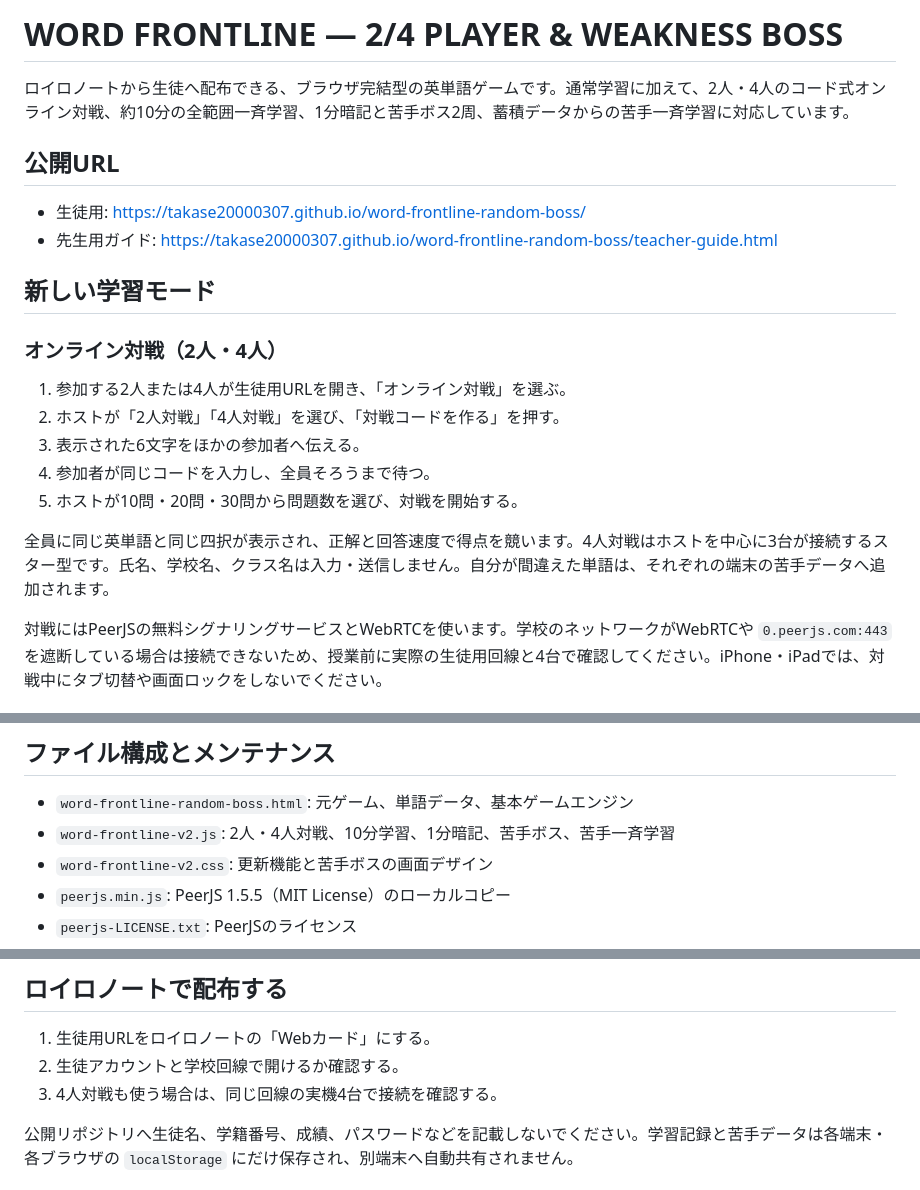
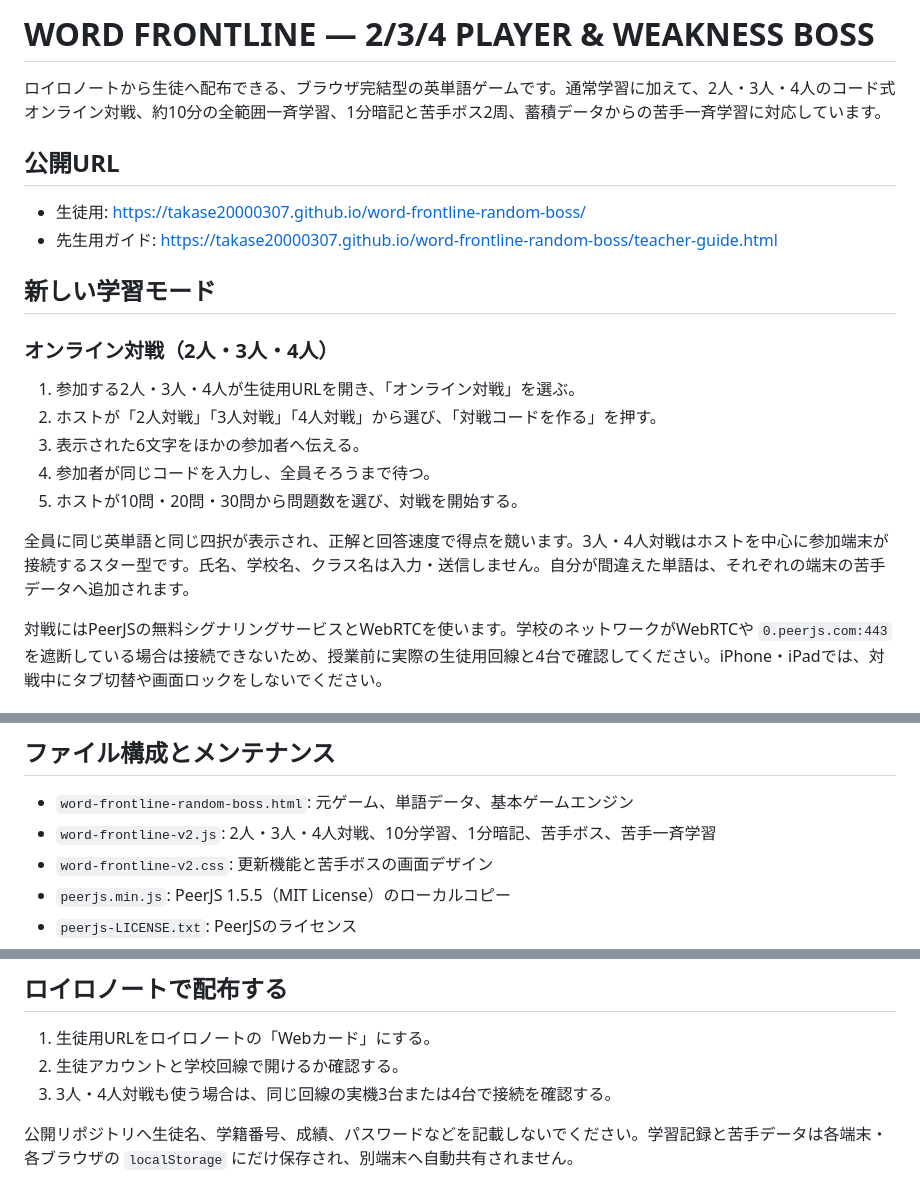
Before and after one commit to takase20000307/word-frontline-random-boss, a Markdown page: README.md, 3 parts joined by grey strips. GitHub-like rendering.

Commit message:
Document three-player online battles

```diff
--- a/README.md
+++ b/README.md
@@ -1,6 +1,6 @@
-# WORD FRONTLINE — 2/4 PLAYER & WEAKNESS BOSS
+# WORD FRONTLINE — 2/3/4 PLAYER & WEAKNESS BOSS
 
-ロイロノートから生徒へ配布できる、ブラウザ完結型の英単語ゲームです。通常学習に加えて、2人・4人のコード式オンライン対戦、約10分の全範囲一斉学習、1分暗記と苦手ボス2周、蓄積データからの苦手一斉学習に対応しています。
+ロイロノートから生徒へ配布できる、ブラウザ完結型の英単語ゲームです。通常学習に加えて、2人・3人・4人のコード式オンライン対戦、約10分の全範囲一斉学習、1分暗記と苦手ボス2周、蓄積データからの苦手一斉学習に対応しています。
 
 ## 公開URL
 
@@ -9,15 +9,15 @@
 
 ## 新しい学習モード
 
-### オンライン対戦（2人・4人）
+### オンライン対戦（2人・3人・4人）
 
-1. 参加する2人または4人が生徒用URLを開き、「オンライン対戦」を選ぶ。
-2. ホストが「2人対戦」「4人対戦」を選び、「対戦コードを作る」を押す。
+1. 参加する2人・3人・4人が生徒用URLを開き、「オンライン対戦」を選ぶ。
+2. ホストが「2人対戦」「3人対戦」「4人対戦」から選び、「対戦コードを作る」を押す。
 3. 表示された6文字をほかの参加者へ伝える。
 4. 参加者が同じコードを入力し、全員そろうまで待つ。
 5. ホストが10問・20問・30問から問題数を選び、対戦を開始する。
 
-全員に同じ英単語と同じ四択が表示され、正解と回答速度で得点を競います。4人対戦はホストを中心に3台が接続するスター型です。氏名、学校名、クラス名は入力・送信しません。自分が間違えた単語は、それぞれの端末の苦手データへ追加されます。
+全員に同じ英単語と同じ四択が表示され、正解と回答速度で得点を競います。3人・4人対戦はホストを中心に参加端末が接続するスター型です。氏名、学校名、クラス名は入力・送信しません。自分が間違えた単語は、それぞれの端末の苦手データへ追加されます。
 
 対戦にはPeerJSの無料シグナリングサービスとWebRTCを使います。学校のネットワークがWebRTCや `0.peerjs.com:443` を遮断している場合は接続できないため、授業前に実際の生徒用回線と4台で確認してください。iPhone・iPadでは、対戦中にタブ切替や画面ロックをしないでください。
 
@@ -41,7 +41,7 @@
 ## ファイル構成とメンテナンス
 
 - `word-frontline-random-boss.html`: 元ゲーム、単語データ、基本ゲームエンジン
-- `word-frontline-v2.js`: 2人・4人対戦、10分学習、1分暗記、苦手ボス、苦手一斉学習
+- `word-frontline-v2.js`: 2人・3人・4人対戦、10分学習、1分暗記、苦手ボス、苦手一斉学習
 - `word-frontline-v2.css`: 更新機能と苦手ボスの画面デザイン
 - `peerjs.min.js`: PeerJS 1.5.5（MIT License）のローカルコピー
 - `peerjs-LICENSE.txt`: PeerJSのライセンス
@@ -74,7 +74,7 @@
 
 1. 生徒用URLをロイロノートの「Webカード」にする。
 2. 生徒アカウントと学校回線で開けるか確認する。
-3. 4人対戦も使う場合は、同じ回線の実機4台で接続を確認する。
+3. 3人・4人対戦も使う場合は、同じ回線の実機3台または4台で接続を確認する。
 
 公開リポジトリへ生徒名、学籍番号、成績、パスワードなどを記載しないでください。学習記録と苦手データは各端末・各ブラウザの `localStorage` にだけ保存され、別端末へ自動共有されません。
 
```
